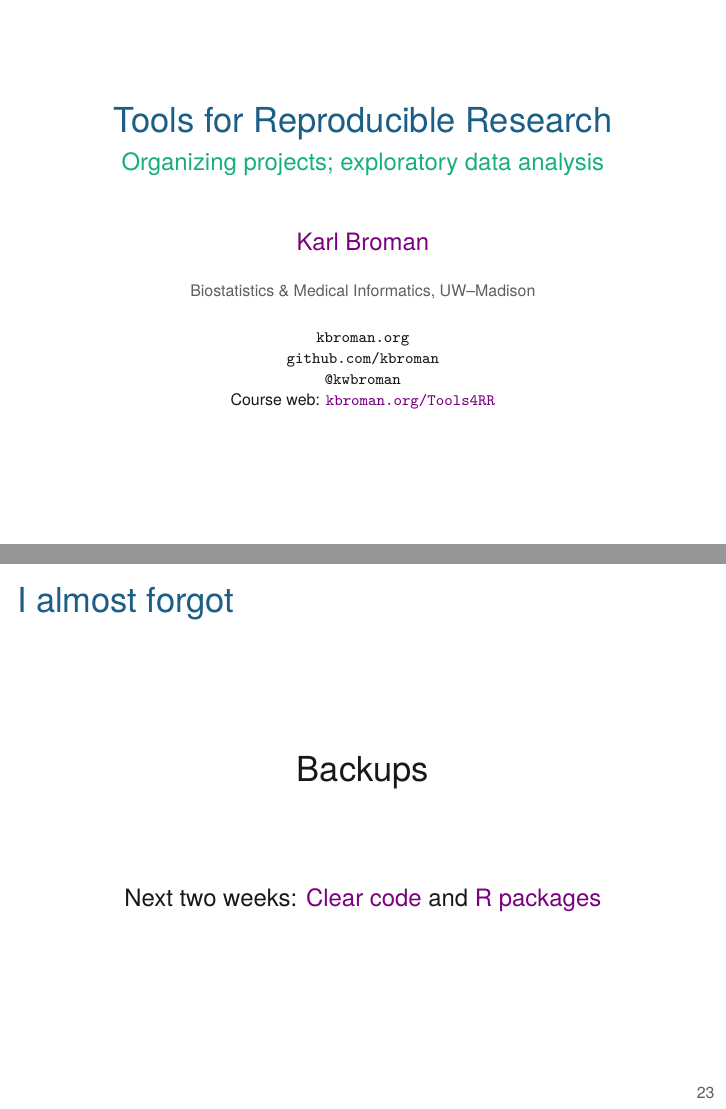
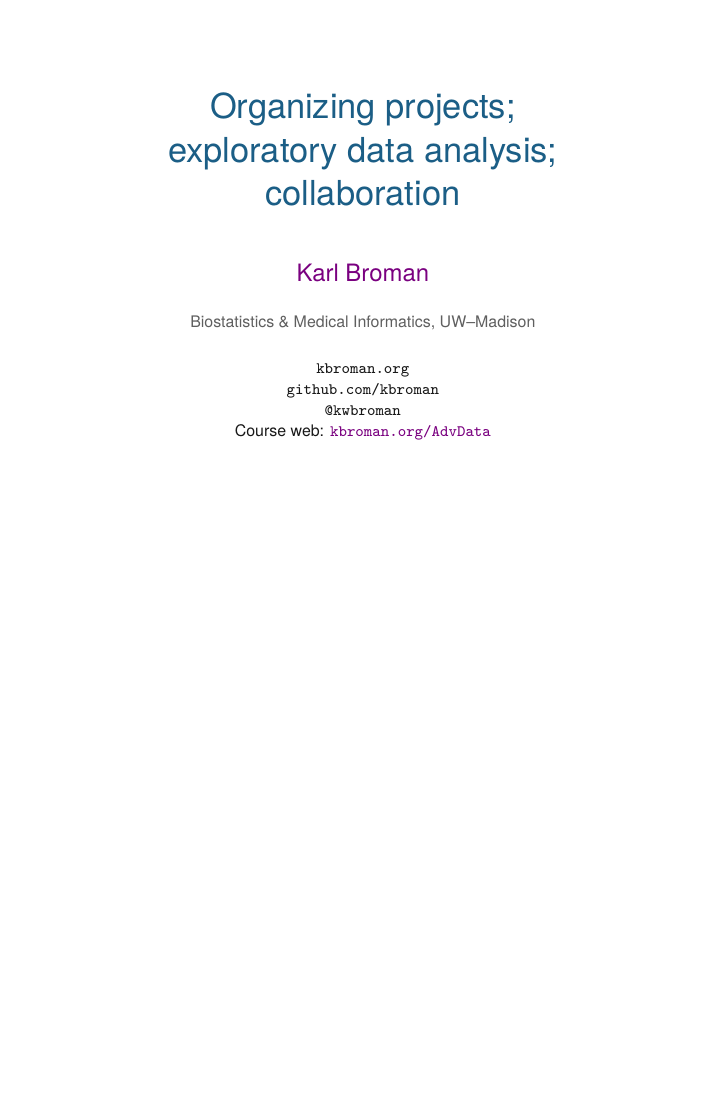
Before and after one commit to kbroman/AdvData, LaTeX slides (12_eda/12_eda.tex): pages 1 and 27 of 27 before the commit and page 1 of 25 after it, the two joined at a grey line, the shorter picture padded with empty space. Compiled offline with XeLaTeX.

Commit message:
getting lec 12 together

```diff
--- a/12_eda/12_eda.tex
+++ b/12_eda/12_eda.tex
@@ -10,17 +10,16 @@
 % end of header
 %%%%%%%%%%%%%%%%%%%%%%%%%%%%%%%%%%%%%%%%%%%%%%%%%%%%%%%%%%%%%%%%%%%%%%
 
-\title{Tools for Reproducible Research}
-\subtitle{Organizing projects; exploratory data analysis}
-\author{\href{http://kbroman.org}{Karl Broman}}
+\title{Organizing projects;\\exploratory data analysis;\\collaboration}
+\author{\href{https://kbroman.org}{Karl Broman}}
 \institute{Biostatistics \& Medical Informatics, UW{\textendash}Madison}
-\date{\href{http://kbroman.org}{\tt \scriptsize \color{foreground} kbroman.org}
+\date{\href{https://kbroman.org}{\tt \scriptsize \color{foreground} kbroman.org}
 \\[-4pt]
 \href{https://github.com/kbroman}{\tt \scriptsize \color{foreground} github.com/kbroman}
 \\[-4pt]
 \href{https://twitter.com/kwbroman}{\tt \scriptsize \color{foreground} @kwbroman}
 \\[-4pt]
-{\scriptsize Course web: \href{http://kbroman.org/Tools4RR}{\tt kbroman.org/Tools4RR}}
+{\scriptsize Course web: \href{https://kbroman.org/AdvData}{\tt kbroman.org/AdvData}}
 }
 
 \begin{document}
@@ -30,10 +29,10 @@
 \frame{
   \titlepage
 
-\note{I'm trying to cover two things here: how to organize data
+\note{I'm trying to cover three things here: how to organize data
   analysis projects, so in the end the results will be reproducible
-  and clear, and how to capture the results of exploratory data
-  analysis.
+  and clear, how to capture the results of exploratory data
+  analysis, and how to organize collaborative projects.
 
   The hardest part, regarding organizing projects, concerns how to coordinate
   collaborative projects: to keep data, code, and results synchronized
@@ -46,6 +45,9 @@
 
   I'll sketch what I try to do, and the difficulties I've had. But I
   don't have all of the answers.
+
+  Regarding collaboration, the key thing is about communication, to
+  establish shared goals and procedures.
 }
 } }
 
@@ -722,34 +724,4 @@ plot(x, y, pch=21, bg="slateblue", las=1)
 
 
 
-\begin{frame}{I almost forgot}
-
-\vspace{64pt}
-
-\centerline{\Large Backups}
-
-\only<2|handout>{
-  \vspace{48pt}
-
-  \centerline{Next two weeks: {\hilit Clear code} and {\hilit R packages}}
-}
-
-\note{You {\nhilit must} back up your stuff.
-
-      You can generally rely on your department server, and you should
-      also make use of GitHub. But if you have other stuff on a laptop
-      or at home, you want to be sure to back that up to. Hard drives
-      are cheap.
-
-      On a Mac, I use the built-in Time Machine, but I also use
-      SuperDuper! to create a bootable clone.
-
-      Also important in all of this is writing clear, modular
-      code. With R, it's best to pull out reuseable code as an R
-      package. We'll talk about these two topics over the next two
-      weeks.
-}
-\end{frame}
-
-
 \end{document}
```
Also changed, not shown: 12_eda/Makefile (added), 1 other file.
